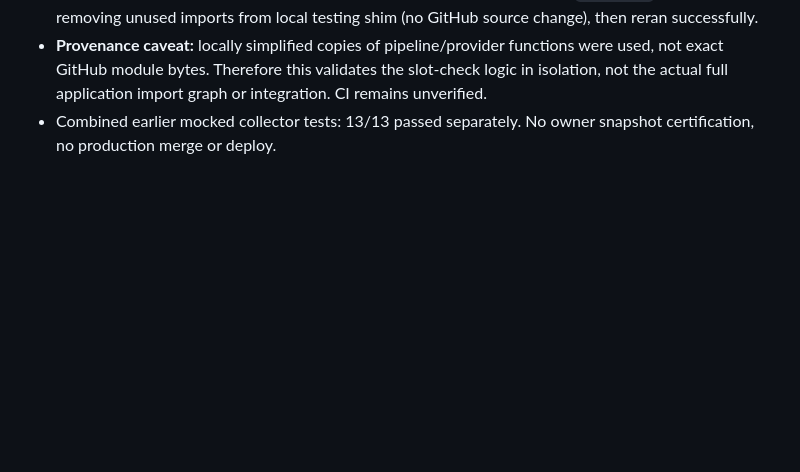
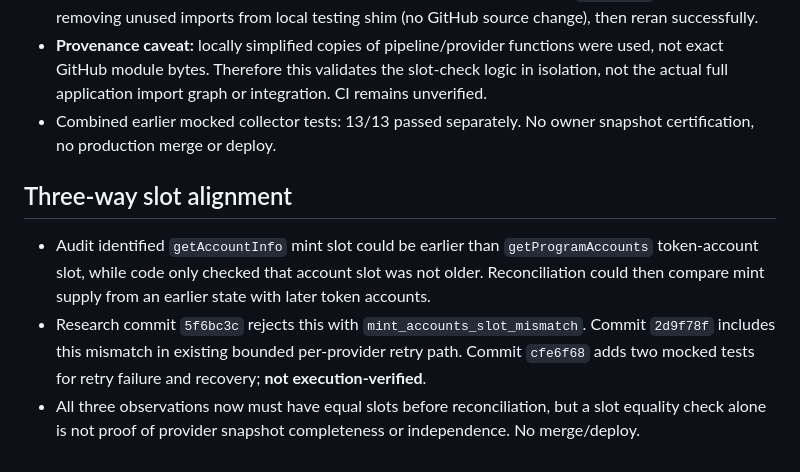
Before and after one commit to grewaljoe2/Jev-Desk, a Markdown page: research/solana_owner_verification_2026-10-09.md, the part around the change. GitHub-like rendering; blank space fills up the shorter version.

Commit message:
Record mint/account/supply slot alignment correction and test status

```diff
--- a/research/solana_owner_verification_2026-10-09.md
+++ b/research/solana_owner_verification_2026-10-09.md
@@ -77,3 +77,8 @@ These are synthetic counterexamples, **not proof of a functioning verifier**. Re
 - First attempt failed at import because local decoder reconstruction lacked `SUPPORTED`; resolved by removing unused imports from local testing shim (no GitHub source change), then reran successfully.
 - **Provenance caveat:** locally simplified copies of pipeline/provider functions were used, not exact GitHub module bytes. Therefore this validates the slot-check logic in isolation, not the actual full application import graph or integration. CI remains unverified.
 - Combined earlier mocked collector tests: 13/13 passed separately. No owner snapshot certification, no production merge or deploy.
+
+## Three-way slot alignment
+- Audit identified `getAccountInfo` mint slot could be earlier than `getProgramAccounts` token-account slot, while code only checked that account slot was not older. Reconciliation could then compare mint supply from an earlier state with later token accounts.
+- Research commit `5f6bc3c` rejects this with `mint_accounts_slot_mismatch`. Commit `2d9f78f` includes this mismatch in existing bounded per-provider retry path. Commit `cfe6f68` adds two mocked tests for retry failure and recovery; **not execution-verified**.
+- All three observations now must have equal slots before reconciliation, but a slot equality check alone is not proof of provider snapshot completeness or independence. No merge/deploy.
```
